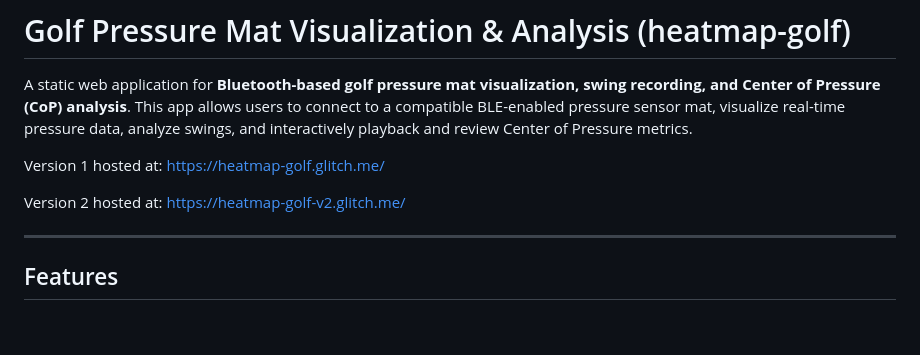
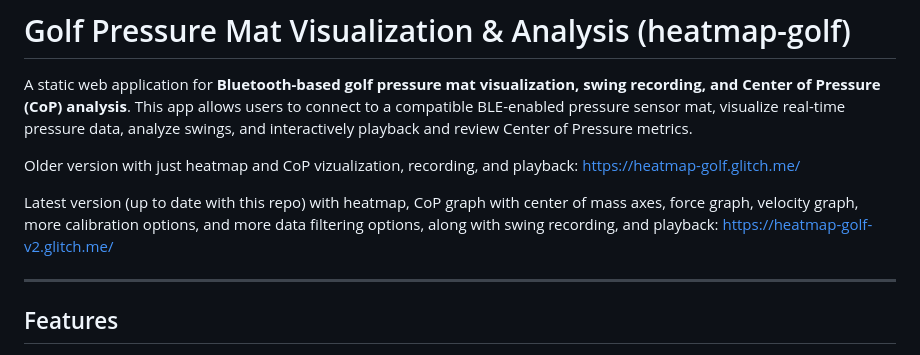
Before and after one commit to smoke14cu4/heatmap-golf, a Markdown page: README.md, the part around the change. Rendered like a GitHub page; blank space fills up the shorter version.

```diff
--- a/README.md
+++ b/README.md
@@ -2,10 +2,10 @@
 
 A static web application for **Bluetooth-based golf pressure mat visualization, swing recording, and Center of Pressure (CoP) analysis**. This app allows users to connect to a compatible BLE-enabled pressure sensor mat, visualize real-time pressure data, analyze swings, and interactively playback and review Center of Pressure metrics.
 
-Version 1 hosted at:
+Older version with just heatmap and CoP vizualization, recording, and playback:
 https://heatmap-golf.glitch.me/
 
-Version 2 hosted at:
+Latest version (up to date with this repo) with heatmap, CoP graph with center of mass axes, force graph, velocity graph, more calibration options, and more data filtering options, along with swing recording, and playback:
 https://heatmap-golf-v2.glitch.me/
 
 ---
```
